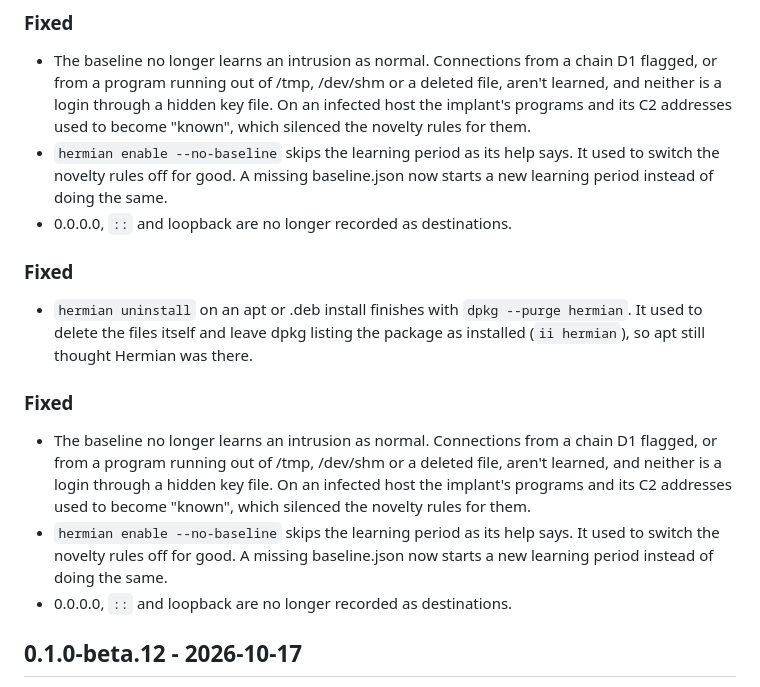
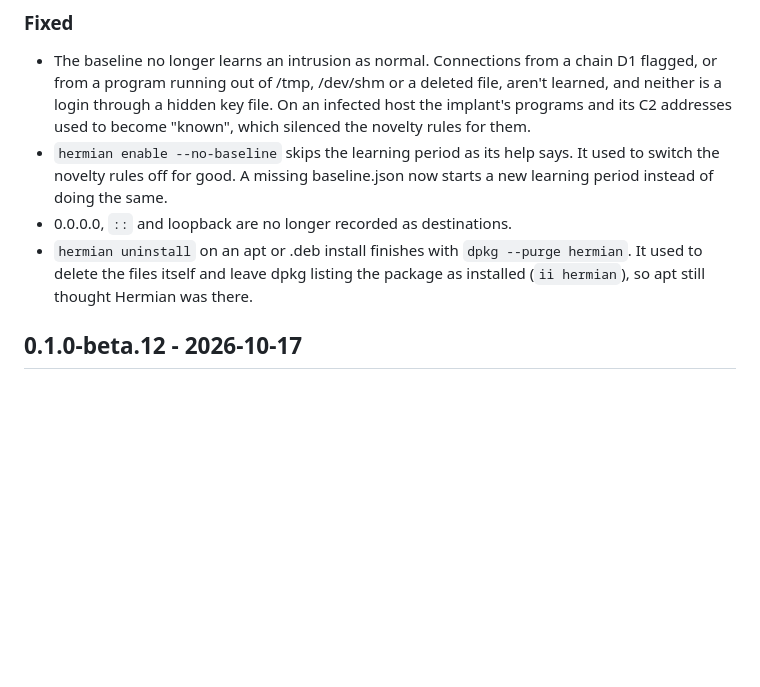
Before and after one commit to hermian-security/hermian, a Markdown page: CHANGELOG.md, the part around the change. Rendered like a GitHub page; blank space fills up the shorter version.

Commit message:
docs(changelog): one Fixed section under Unreleased

```diff
--- a/CHANGELOG.md
+++ b/CHANGELOG.md
@@ -47,25 +47,10 @@ Earlier release information remains in the repository's GitHub Releases and Git
   says. It used to switch the novelty rules off for good. A missing
   baseline.json now starts a new learning period instead of doing the same.
 - 0.0.0.0, `::` and loopback are no longer recorded as destinations.
-
-### Fixed
-
 - `hermian uninstall` on an apt or .deb install finishes with
   `dpkg --purge hermian`. It used to delete the files itself and leave dpkg
   listing the package as installed (`ii hermian`), so apt still thought
   Hermian was there.
-
-### Fixed
-
-- The baseline no longer learns an intrusion as normal. Connections from a
-  chain D1 flagged, or from a program running out of /tmp, /dev/shm or a
-  deleted file, aren't learned, and neither is a login through a hidden key
-  file. On an infected host the implant's programs and its C2 addresses
-  used to become "known", which silenced the novelty rules for them.
-- `hermian enable --no-baseline` skips the learning period as its help
-  says. It used to switch the novelty rules off for good. A missing
-  baseline.json now starts a new learning period instead of doing the same.
-- 0.0.0.0, `::` and loopback are no longer recorded as destinations.
 
 ## 0.1.0-beta.12 - 2026-10-17
 
```
